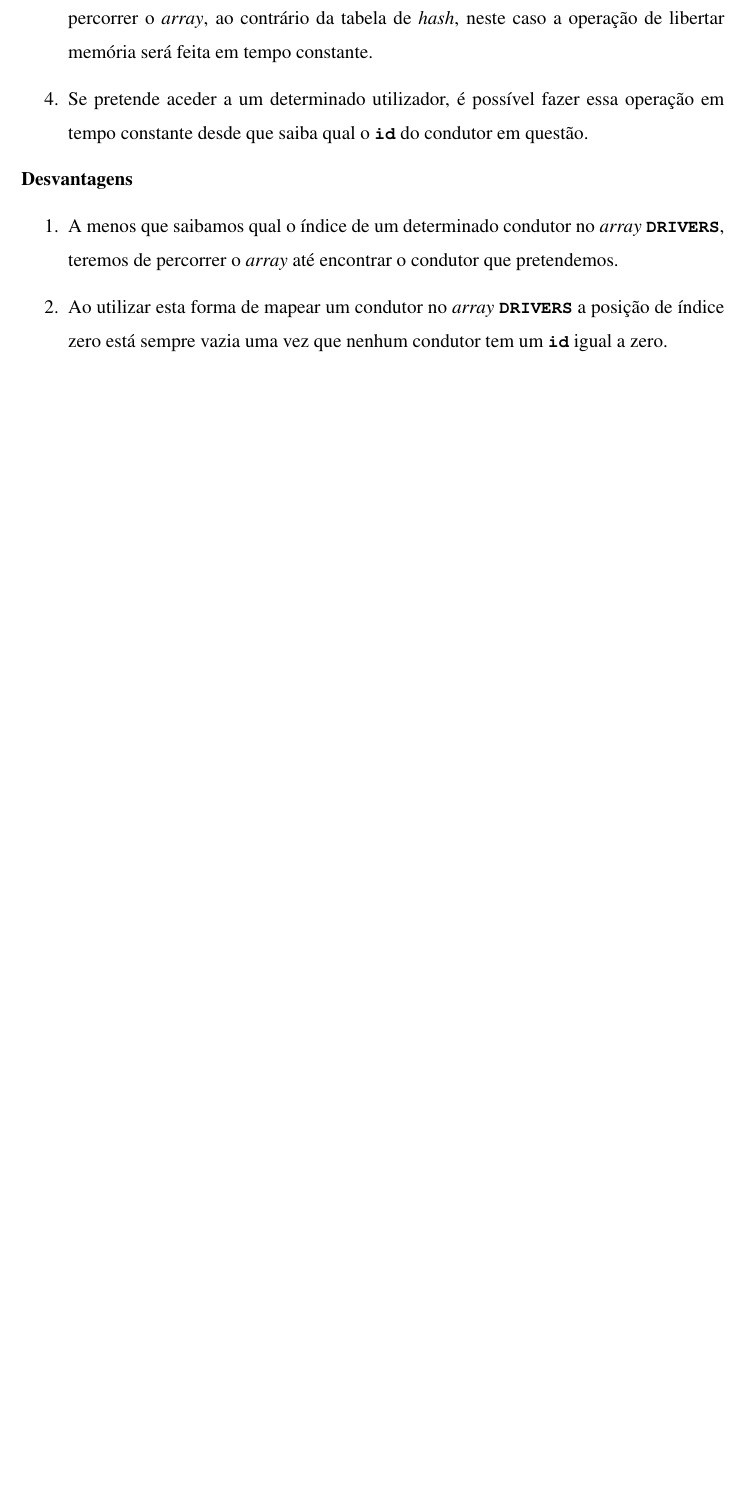
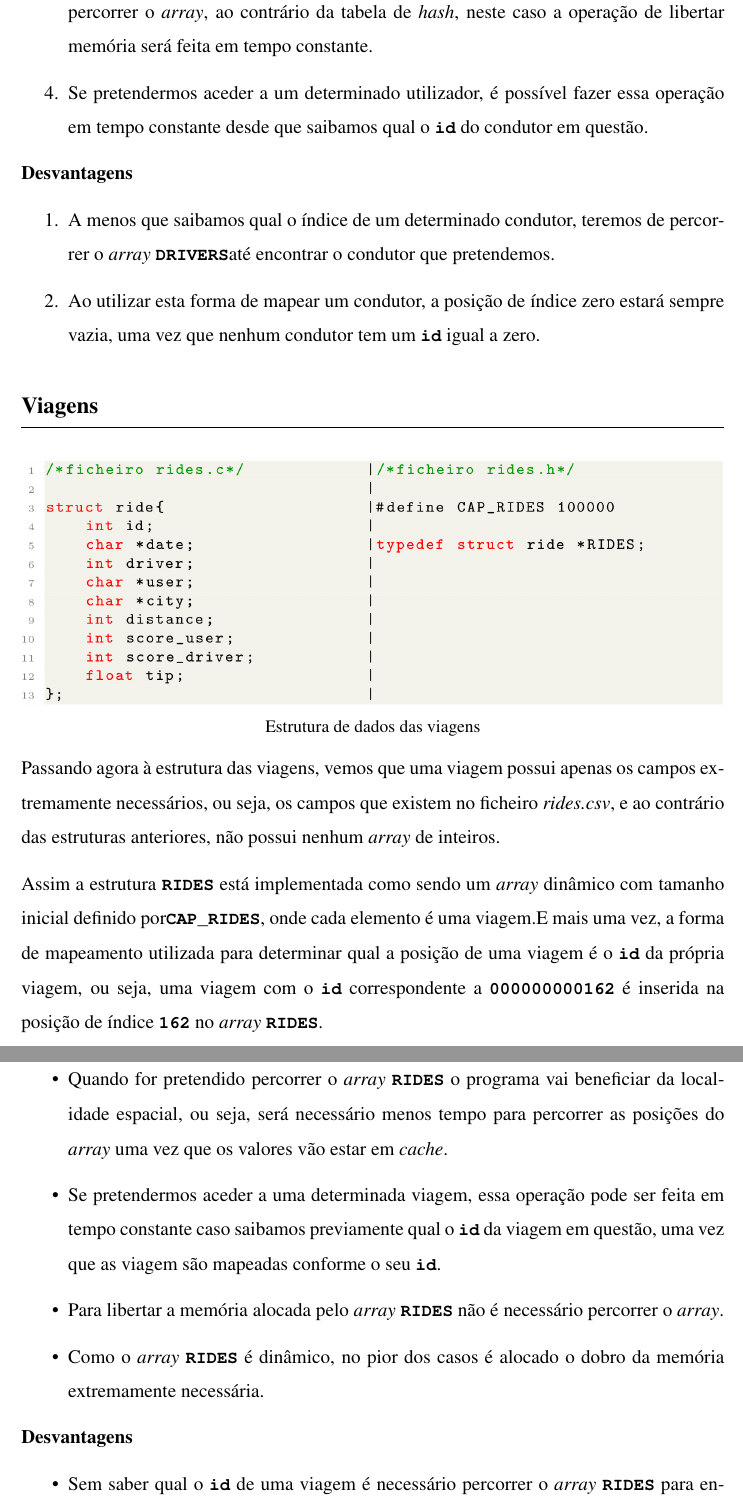
Before and after one commit to DigoqueDigo/Uber-Manager, a LaTeX document (trabalho-pratico/report/main.tex): part of page 5 of 5 before the commit and two parts of pages 5 and 6 of 7 after it, the two joined at a grey line, cut so that both start at the same text, the shorter picture padded with empty space. Compiled offline with pdfLaTeX.

Commit message:
rides e cities - relatorio

```diff
--- a/trabalho-pratico/report/main.tex
+++ b/trabalho-pratico/report/main.tex
@@ -138,15 +138,49 @@ De seguida, ao analisar o ficheiro \textit{drivers.h}, vemos que a estrutura \te
 
         \pagebreak
-        \item Quando pretendemos libertar a memória do \textit{array} \textbf{\small\texttt{DRIVERS}} não vai ser necessário percorrer o \textit{array}, ao contrário da tabela de \textit{hash}, neste caso a operação de libertar memória será feita em tempo constante.
+        \item Quando pretendermos libertar a memória do \textit{array} \textbf{\small\texttt{DRIVERS}} não vai ser necessário percorrer o \textit{array}, ao contrário da tabela de \textit{hash}, neste caso a operação de libertar memória será feita em tempo constante.
 
-        \item Se pretende aceder a um determinado utilizador, é possível fazer essa operação em tempo constante desde que saiba qual o \textbf{\small\texttt{id}} do condutor em questão.
+        \item Se pretendermos aceder a um determinado utilizador, é possível fazer essa operação em tempo constante desde que saibamos qual o \textbf{\small\texttt{id}} do condutor em questão.
     \end{enumerate}
 
 \normalsize\textbf{Desvantagens}
     \begin{enumerate}
-        \item A menos que saibamos qual o índice de um determinado condutor no \textit{array} \textbf{\small\texttt{DRIVERS}}, teremos de percorrer o \textit{array} até encontrar o condutor que pretendemos.
+        \item A menos que saibamos qual o índice de um determinado condutor, teremos de percorrer o \textit{array} \textbf{\small\texttt{DRIVERS}}até encontrar o condutor que pretendemos.
 
-        \item Ao utilizar esta forma de mapear um condutor no \textit{array} \textbf{\small\texttt{DRIVERS}} a posição de índice zero está sempre vazia uma vez que nenhum condutor tem um \textbf{\small\texttt{id}} igual a zero.
+        \item Ao utilizar esta forma de mapear um condutor, a posição de índice zero estará sempre vazia, uma vez que nenhum condutor tem um \textbf{\small\texttt{id}} igual a zero.
     \end{enumerate}
 
 
+\section{Viagens}
+
+\begin{figure}[hbt!]
+    \centering
+    \begin{subfigure}{\textwidth}
+        \centering
+        \includegraphics[width=1\linewidth]{images/rides.png}
+        \caption*{Estrutura de dados das viagens}
+        \label{fig:rides}
+    \end{subfigure}
+\end{figure}
+
+Passando agora à estrutura das viagens, vemos que uma viagem possui apenas os campos extremamente necessários, ou seja, os campos que existem no ficheiro \textit{rides.csv}, e ao contrário das estruturas anteriores, não possui nenhum \textit{array} de inteiros.
+
+Assim a estrutura \textbf{\small\texttt{RIDES}} está implementada como sendo um \textit{array} dinâmico com tamanho inicial definido por\textbf{\small\texttt{CAP\_RIDES}}, onde cada elemento é uma viagem.E mais uma vez, a forma de mapeamento utilizada para determinar qual a posição de uma viagem é o \textbf{\small\texttt{id}} da própria viagem, ou seja, uma viagem com o \textbf{\small\texttt{id}} correspondente a \textbf{\small\texttt{000000000162}} é inserida na posição de índice \textbf{\small\texttt{162}} no \textit{array} \textbf{\small\texttt{RIDES}}.
+
+\pagebreak
+
+\normalsize\textbf{Vantagens}
+\begin{itemize}
+
+    \item Quando for pretendido percorrer o \textit{array} \textbf{\small\texttt{RIDES}} o programa vai beneficiar da localidade espacial, ou
+    seja, será necessário menos tempo para percorrer as posições do \textit{array} uma vez que os valores vão estar em \textit{cache}.
+
+    \item Se pretendermos aceder a uma determinada viagem, essa operação pode ser feita em tempo constante caso saibamos previamente qual o \textbf{\small\texttt{id}} da viagem em questão, uma vez que as viagem são mapeadas conforme o seu \textbf{\small\texttt{id}}.
+
+    \item Para libertar a memória alocada pelo \textit{array} \textbf{\small\texttt{RIDES}} não é necessário percorrer o \textit{array}.
+
+    \item Como o \textit{array} \textbf{\small\texttt{RIDES}} é dinâmico, no pior dos casos é alocado o dobro da memória extremamente necessária.
+\end{itemize}
+
+\normalsize\textbf{Desvantagens}
+\begin{itemize}
+    \item Sem saber qual o \textbf{\small\texttt{id}} de uma viagem é necessário percorrer o \textit{array} \textbf{\small\texttt{RIDES}} para encontrar aquilo que pretendemos.
```
Also changed, not shown: trabalho-pratico/report/main.tex (53 more changed lines).
